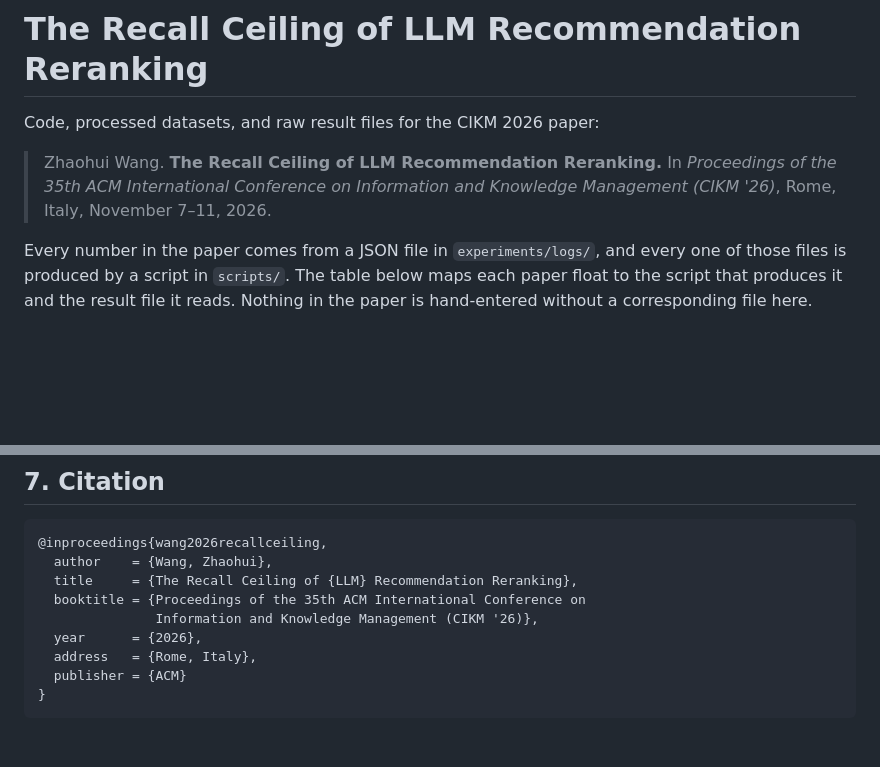
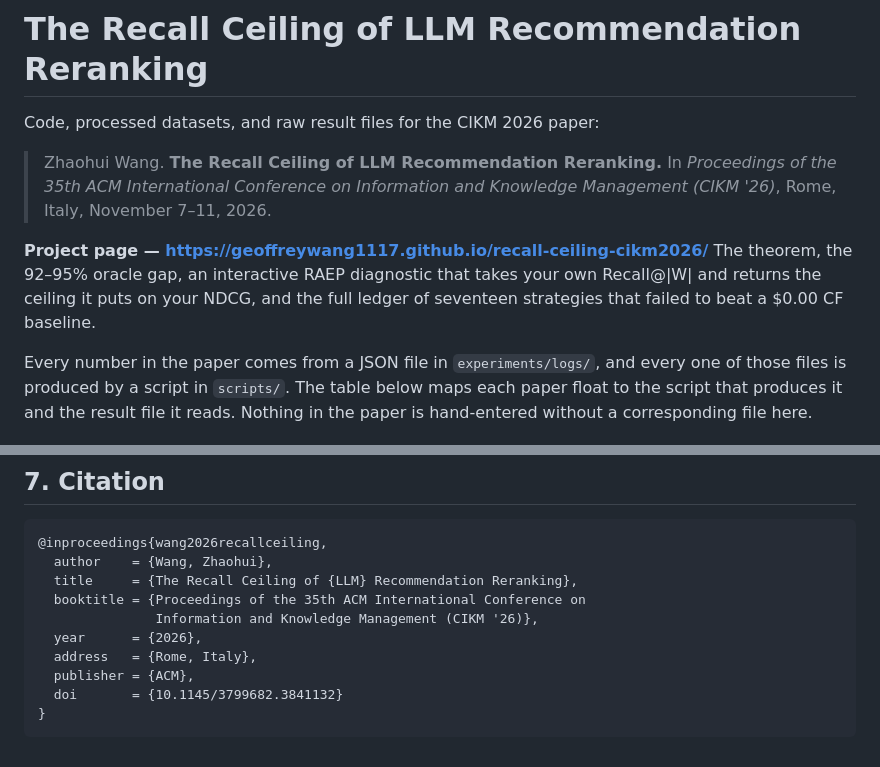
Before and after one commit to GeoffreyWang1117/recall-ceiling-cikm2026, a Markdown page: README.md, 2 parts joined by grey strips. Drawn GitHub-style; blank space fills up the shorter version.

Commit message:
README: link the project page, add the camera-ready DOI

````diff
--- a/README.md
+++ b/README.md
@@ -5,6 +5,11 @@ Code, processed datasets, and raw result files for the CIKM 2026 paper:
 > Zhaohui Wang. **The Recall Ceiling of LLM Recommendation Reranking.**
 > In *Proceedings of the 35th ACM International Conference on Information and
 > Knowledge Management (CIKM '26)*, Rome, Italy, November 7–11, 2026.
+
+**Project page — <https://geoffreywang1117.github.io/recall-ceiling-cikm2026/>**
+The theorem, the 92–95% oracle gap, an interactive RAEP diagnostic that takes
+your own Recall@|W| and returns the ceiling it puts on your NDCG, and the full
+ledger of seventeen strategies that failed to beat a $0.00 CF baseline.
 
 Every number in the paper comes from a JSON file in `experiments/logs/`, and
 every one of those files is produced by a script in `scripts/`. The table below
@@ -145,6 +150,7 @@ see the data notice at the bottom of `LICENSE`.
                Information and Knowledge Management (CIKM '26)},
   year      = {2026},
   address   = {Rome, Italy},
-  publisher = {ACM}
+  publisher = {ACM},
+  doi       = {10.1145/3799682.3841132}
 }
 ```
````
